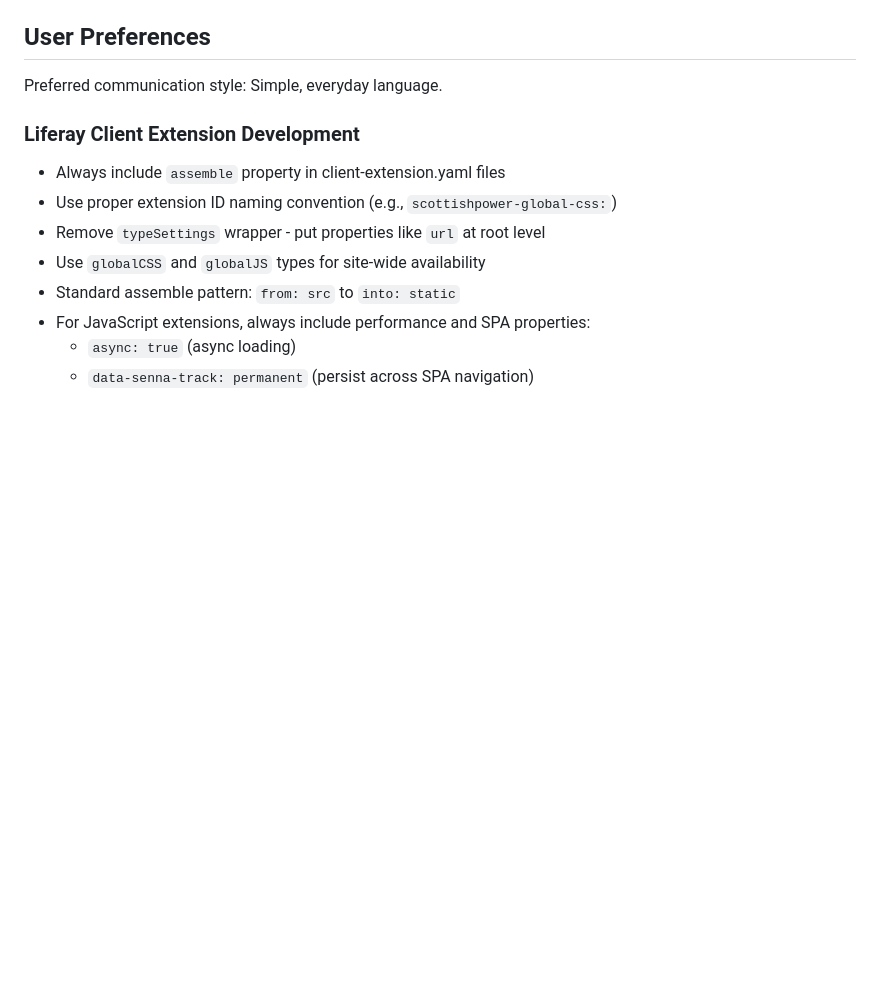
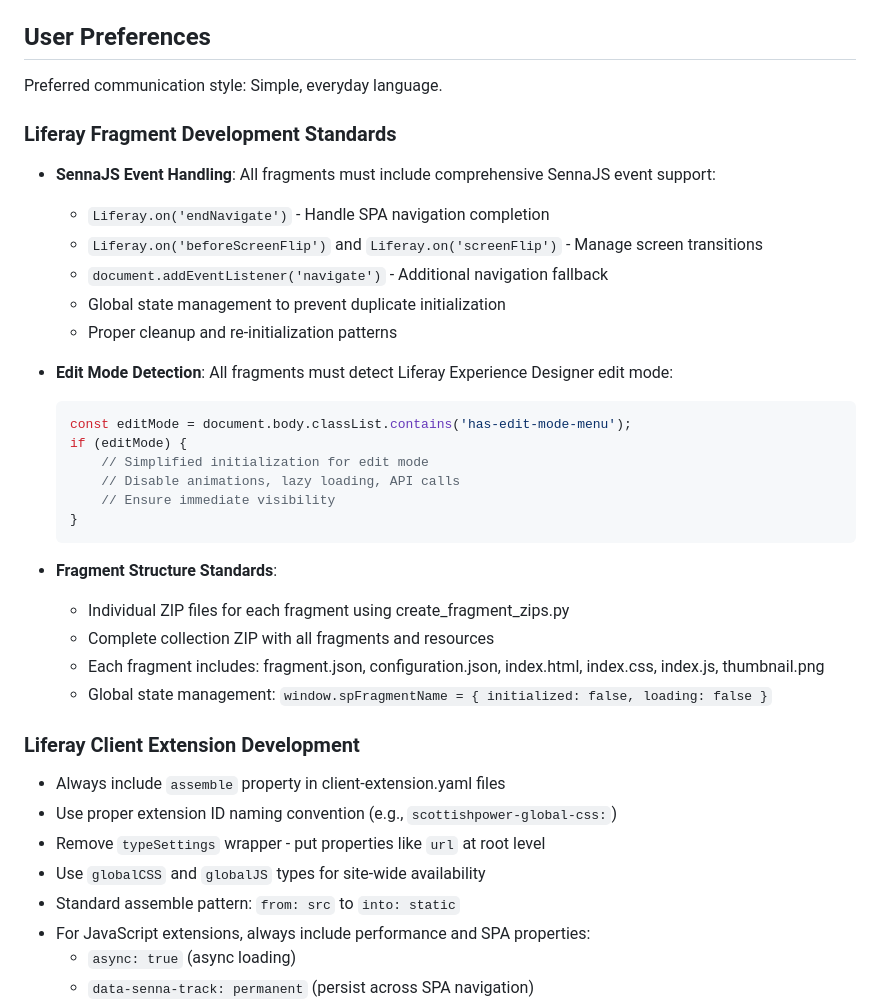
Before and after one commit to kristianp335/ScottishPowerLiferay, a Markdown page: replit.md, the part around the change. Rendered like a GitHub page; blank space fills up the shorter version.

Commit message:
Document Liferay fragment development standards for future projects
Adds SennaJS event handling, edit mode detection, and fragment structure standards to replit.md.

Replit-Commit-Author: Agent
Replit-Commit-Session-Id: 01d8be7e-d0d4-4340-ae71-0069baaf1e94
Replit-Commit-Screenshot-Url: https://storage.googleapis.com/screenshot-production-us-central1/82030107-a4be-4051-ad87-d02f72fb7e99/6829afbb-c792-48b1-a053-7e1858d9af49.jpg

````diff
--- a/replit.md
+++ b/replit.md
@@ -9,6 +9,30 @@ This is a complete component-based website system for Scottish Power, built usin
 ## User Preferences
 
 Preferred communication style: Simple, everyday language.
+
+### Liferay Fragment Development Standards
+- **SennaJS Event Handling**: All fragments must include comprehensive SennaJS event support:
+  - `Liferay.on('endNavigate')` - Handle SPA navigation completion
+  - `Liferay.on('beforeScreenFlip')` and `Liferay.on('screenFlip')` - Manage screen transitions
+  - `document.addEventListener('navigate')` - Additional navigation fallback
+  - Global state management to prevent duplicate initialization
+  - Proper cleanup and re-initialization patterns
+
+- **Edit Mode Detection**: All fragments must detect Liferay Experience Designer edit mode:
+  ```javascript
+  const editMode = document.body.classList.contains('has-edit-mode-menu');
+  if (editMode) {
+      // Simplified initialization for edit mode
+      // Disable animations, lazy loading, API calls
+      // Ensure immediate visibility
+  }
+  ```
+
+- **Fragment Structure Standards**:
+  - Individual ZIP files for each fragment using create_fragment_zips.py
+  - Complete collection ZIP with all fragments and resources
+  - Each fragment includes: fragment.json, configuration.json, index.html, index.css, index.js, thumbnail.png
+  - Global state management: `window.spFragmentName = { initialized: false, loading: false }`
 
 ### Liferay Client Extension Development
 - Always include `assemble` property in client-extension.yaml files
````
